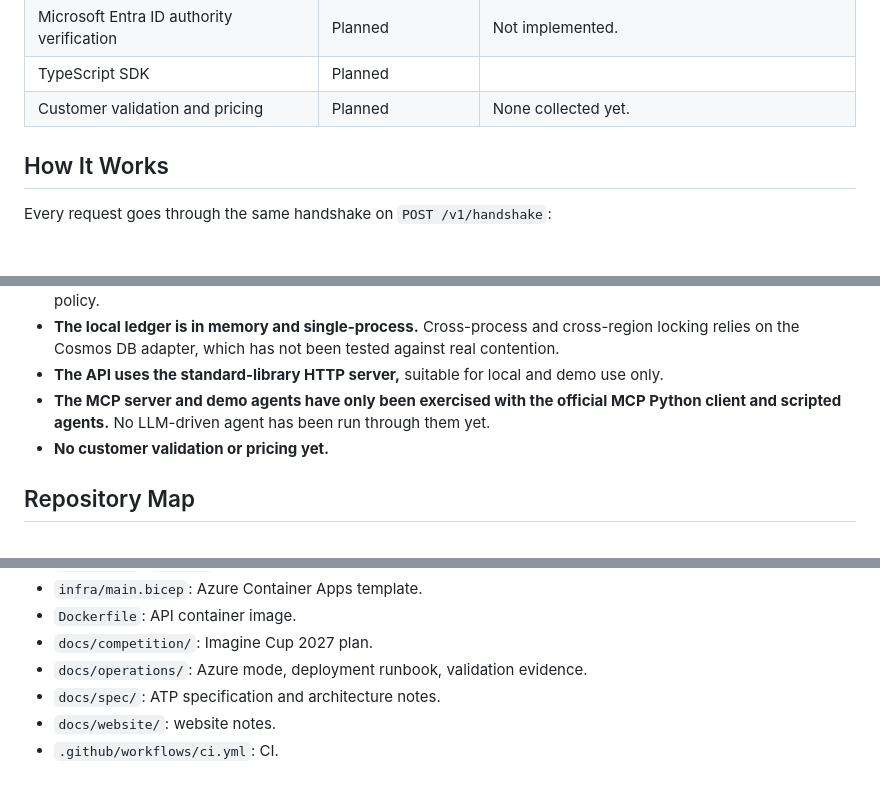
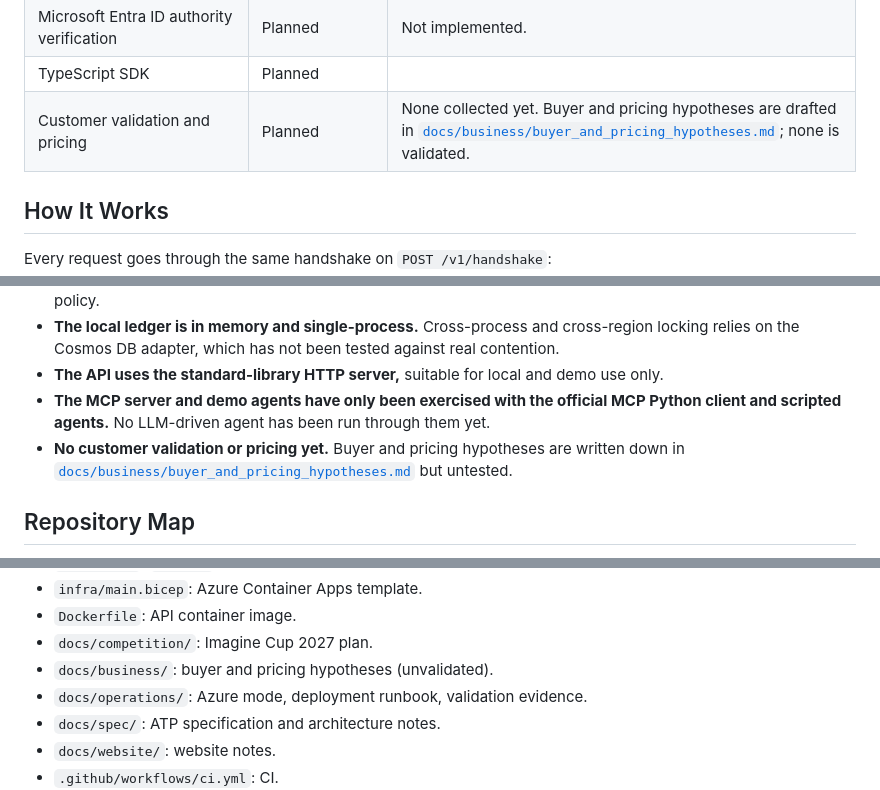
Before and after one commit to naormeit/Loom-Protocol, a Markdown page: README.md, 3 parts joined by grey strips. GitHub-like rendering; blank space fills up the shorter version.

```diff
--- a/README.md
+++ b/README.md
@@ -48,7 +48,7 @@ The current MVP focuses on **limited-inventory agent commerce**. A shopping agen
 | Public-key signatures (true non-repudiation) | Planned | |
 | Microsoft Entra ID authority verification | Planned | Not implemented. |
 | TypeScript SDK | Planned | |
-| Customer validation and pricing | Planned | None collected yet. |
+| Customer validation and pricing | Planned | None collected yet. Buyer and pricing hypotheses are drafted in [`docs/business/buyer_and_pricing_hypotheses.md`](docs/business/buyer_and_pricing_hypotheses.md); none is validated. |
 
 ## How It Works
 
@@ -436,7 +436,7 @@ This prints `OK` when the hash chain is intact, or the first broken line when a
 - **The local ledger is in memory and single-process.** Cross-process and cross-region locking relies on the Cosmos DB adapter, which has not been tested against real contention.
 - **The API uses the standard-library HTTP server,** suitable for local and demo use only.
 - **The MCP server and demo agents have only been exercised with the official MCP Python client and scripted agents.** No LLM-driven agent has been run through them yet.
-- **No customer validation or pricing yet.**
+- **No customer validation or pricing yet.** Buyer and pricing hypotheses are written down in [`docs/business/buyer_and_pricing_hypotheses.md`](docs/business/buyer_and_pricing_hypotheses.md) but untested.
 
 ## Repository Map
 
@@ -457,6 +457,7 @@ This prints `OK` when the hash chain is intact, or the first broken line when a
 - `infra/main.bicep`: Azure Container Apps template.
 - `Dockerfile`: API container image.
 - `docs/competition/`: Imagine Cup 2027 plan.
+- `docs/business/`: buyer and pricing hypotheses (unvalidated).
 - `docs/operations/`: Azure mode, deployment runbook, validation evidence.
 - `docs/spec/`: ATP specification and architecture notes.
 - `docs/website/`: website notes.
```
Also changed, not shown: docs/business/buyer_and_pricing_hypotheses.md (added, +66 -0 lines), docs/competition/score_to_10_plan.md (+1 -1 lines).
